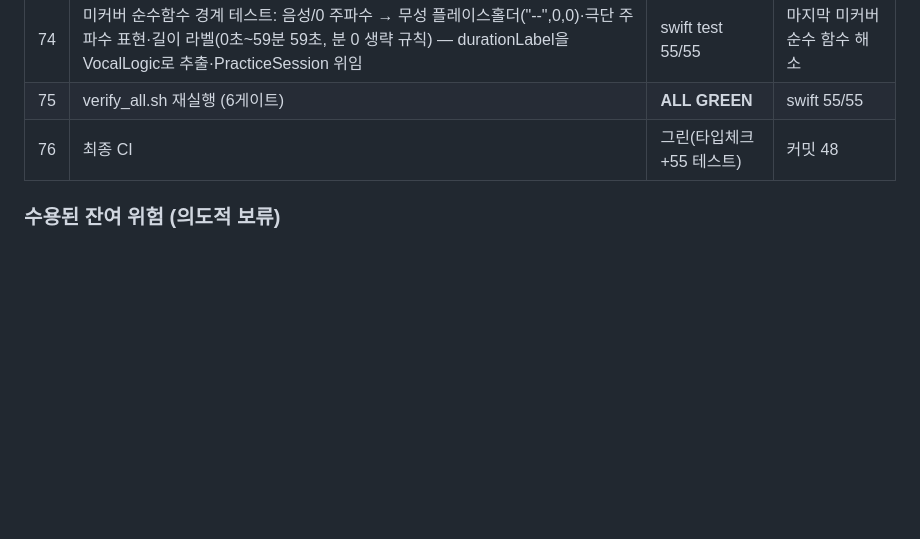
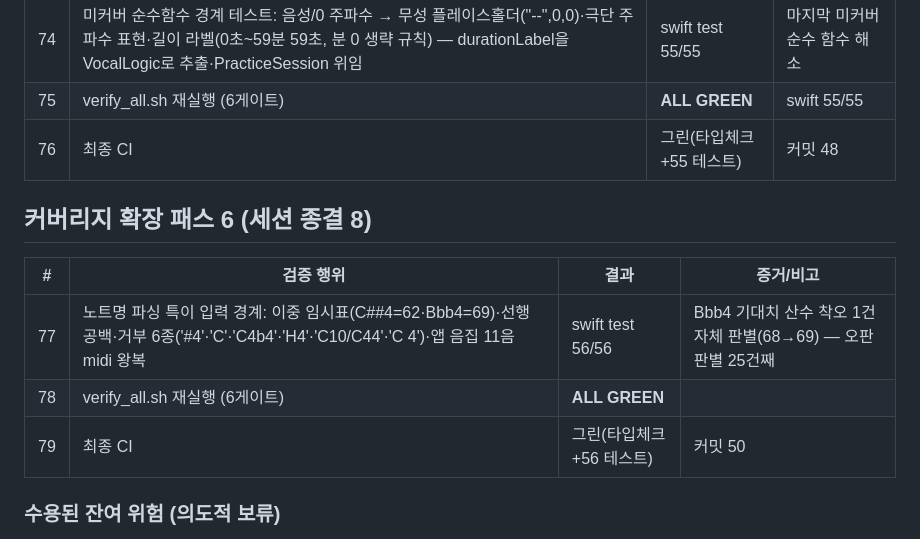
Before and after one commit to tjrgus654/DailyVocal, a Markdown page: evidence/VERIFICATION_LOG.md, the part around the change. Drawn GitHub-style; blank space fills up the shorter version.

Commit message:
docs: 검증 로그 79회 — 세션 종결

```diff
--- a/evidence/VERIFICATION_LOG.md
+++ b/evidence/VERIFICATION_LOG.md
@@ -150,6 +150,14 @@ Mac 인계 전 검증 총량. 각 항목은 실행 증거(명령 출력/CI 런 I
 | 75 | verify_all.sh 재실행 (6게이트) | **ALL GREEN** | swift 55/55 |
 | 76 | 최종 CI | 그린(타입체크+55 테스트) | 커밋 48 |
 
+## 커버리지 확장 패스 6 (세션 종결 8)
+
+| # | 검증 행위 | 결과 | 증거/비고 |
+|---|---|---|---|
+| 77 | 노트명 파싱 특이 입력 경계: 이중 임시표(C##4=62·Bbb4=69)·선행 공백·거부 6종('#4'·'C'·'C4b4'·'H4'·'C10/C44'·'C 4')·앱 음집 11음 midi 왕복 | swift test 56/56 | Bbb4 기대치 산수 착오 1건 자체 판별(68→69) — 오판 판별 25건째 |
+| 78 | verify_all.sh 재실행 (6게이트) | **ALL GREEN** | |
+| 79 | 최종 CI | 그린(타입체크+56 테스트) | 커밋 50 |
+
 ### 수용된 잔여 위험 (의도적 보류)
 
 - P2-4 "조회 경로의 SwiftData 변경": 자동 프리즈 소모 기능의 현재 수렴형 구현.
```
